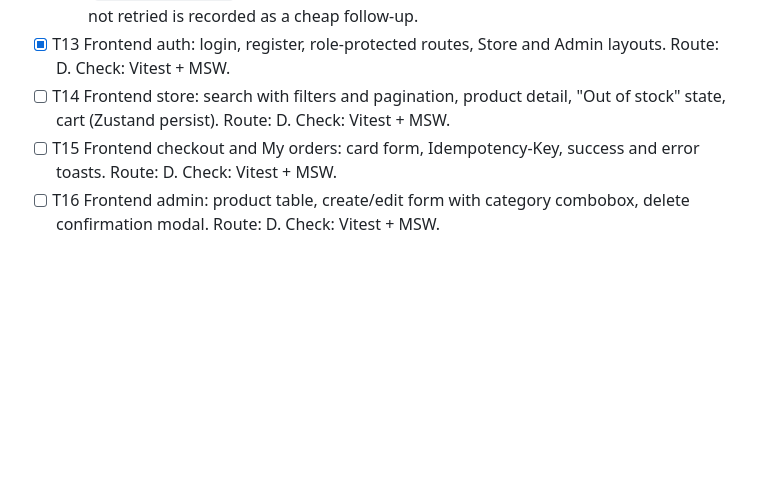
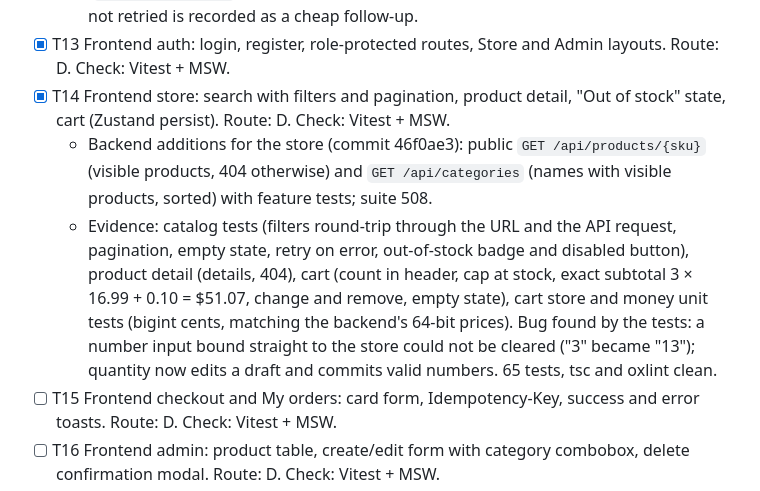
Before and after one commit to mrtheroi/loanProChallenge, a Markdown page: odd/tasks/loanpro-ecommerce.md, the part around the change. Rendered like a GitHub page; blank space fills up the shorter version.

Commit message:
docs(odd): record T14 evidence

```diff
--- a/odd/tasks/loanpro-ecommerce.md
+++ b/odd/tasks/loanpro-ecommerce.md
@@ -229,7 +229,9 @@ Route: D = delegated writer (2+ non-trivial files); I = inline.
   - Codex second pass on PR #9: P1, a 419 is a CSRF mismatch that leaves the session valid, so treating it as a sign-out made the UI lie; `apiFetch` now refreshes the CSRF cookie and retries a mutation once on 419, and only a 401 clears the cached user. P2, a 5xx on `/me` rendered the guest links in the store header; it now shows "Retry session check". 45 tests.
   - Native review of that fix (lineage review-5d3cc67687504045, risk + reliability): approved, acknowledged. Suggestions: the "cookie leak" one does not apply (`src/test/setup.ts` clears every cookie after each test); a test that a GET with 419 is not retried is recorded as a cheap follow-up.
 - [x] T13 Frontend auth: login, register, role-protected routes, Store and Admin layouts. Route: D. Check: Vitest + MSW.
-- [ ] T14 Frontend store: search with filters and pagination, product detail, "Out of stock" state, cart (Zustand persist). Route: D. Check: Vitest + MSW.
+- [x] T14 Frontend store: search with filters and pagination, product detail, "Out of stock" state, cart (Zustand persist). Route: D. Check: Vitest + MSW.
+  - Backend additions for the store (commit 46f0ae3): public `GET /api/products/{sku}` (visible products, 404 otherwise) and `GET /api/categories` (names with visible products, sorted) with feature tests; suite 508.
+  - Evidence: catalog tests (filters round-trip through the URL and the API request, pagination, empty state, retry on error, out-of-stock badge and disabled button), product detail (details, 404), cart (count in header, cap at stock, exact subtotal 3 × 16.99 + 0.10 = $51.07, change and remove, empty state), cart store and money unit tests (bigint cents, matching the backend's 64-bit prices). Bug found by the tests: a number input bound straight to the store could not be cleared ("3" became "13"); quantity now edits a draft and commits valid numbers. 65 tests, tsc and oxlint clean.
 - [ ] T15 Frontend checkout and My orders: card form, Idempotency-Key, success and error toasts. Route: D. Check: Vitest + MSW.
 - [ ] T16 Frontend admin: product table, create/edit form with category combobox, delete confirmation modal. Route: D. Check: Vitest + MSW.
 - [ ] T17 Frontend import: CSV upload and per-row report. Route: D. Check: Vitest + MSW.
```
